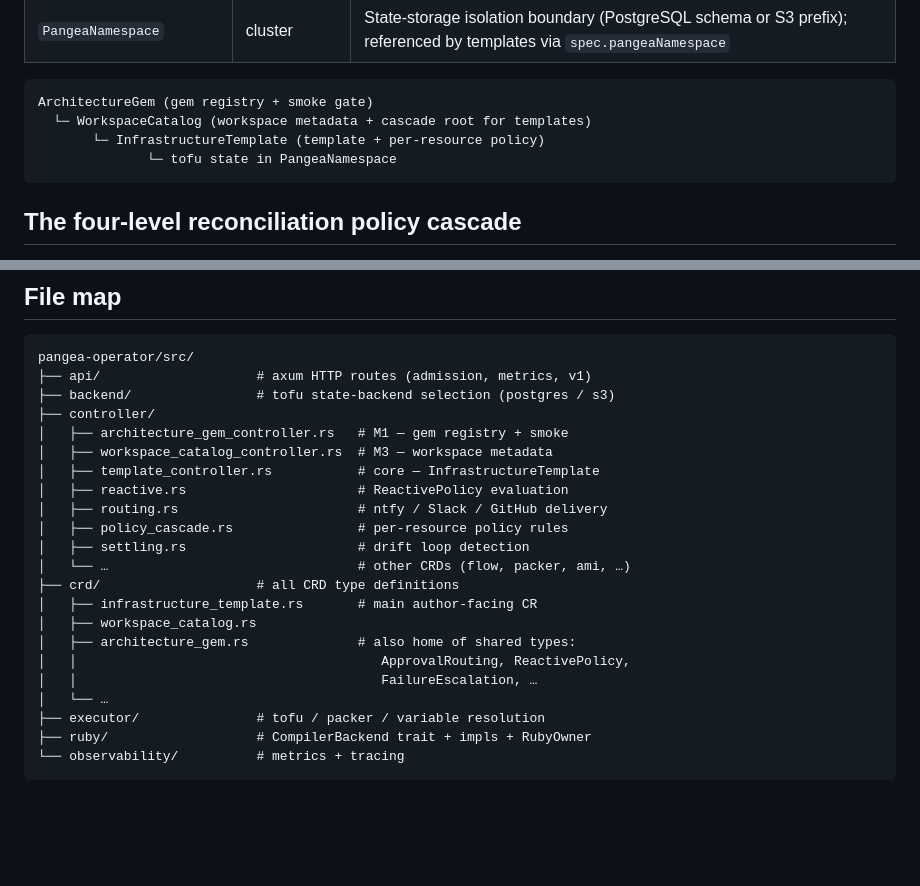
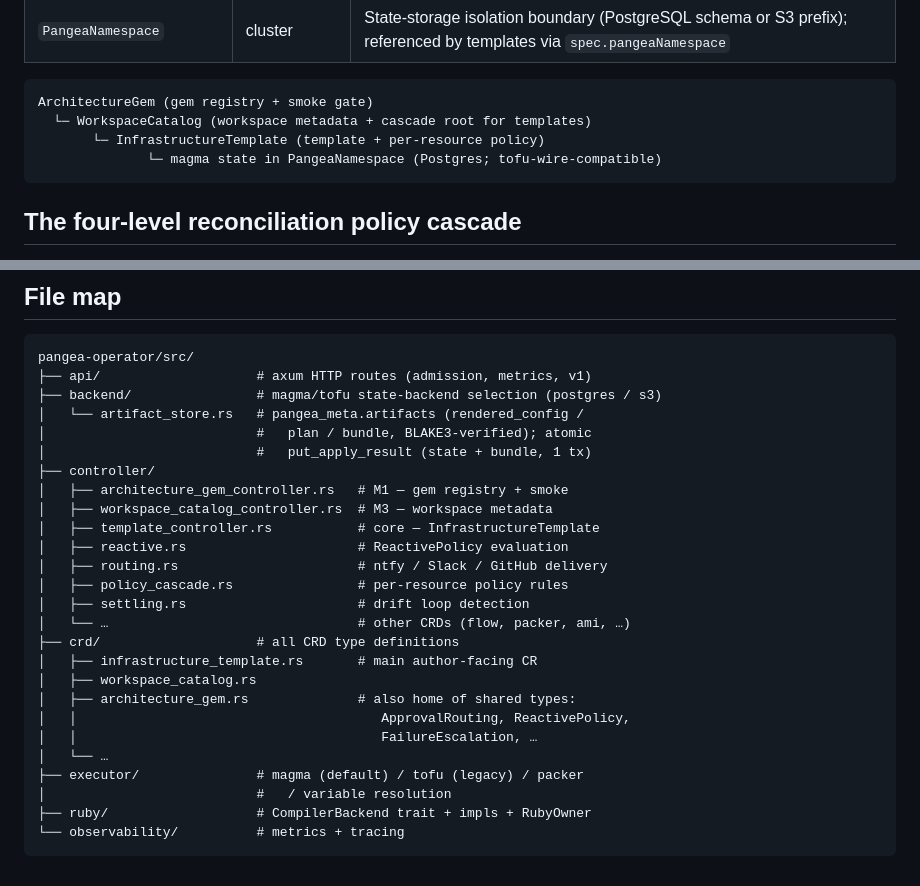
Before and after one commit to pleme-io/pangea-operator, a Markdown page: CLAUDE.md, 2 parts joined by grey strips. Rendered like a GitHub page; blank space fills up the shorter version.

````diff
--- a/CLAUDE.md
+++ b/CLAUDE.md
@@ -51,7 +61,7 @@ contracts are enforced by Rust + Ruby + BPF + iptables underneath.
 ArchitectureGem (gem registry + smoke gate)
   └─ WorkspaceCatalog (workspace metadata + cascade root for templates)
        └─ InfrastructureTemplate (template + per-resource policy)
-              └─ tofu state in PangeaNamespace
+              └─ magma state in PangeaNamespace (Postgres; tofu-wire-compatible)
 ```
 
 ## The four-level reconciliation policy cascade
@@ -434,7 +479,10 @@ For canonical examples to copy from when adding a new controller:
 ```
 pangea-operator/src/
 ├── api/                    # axum HTTP routes (admission, metrics, v1)
-├── backend/                # tofu state-backend selection (postgres / s3)
+├── backend/                # magma/tofu state-backend selection (postgres / s3)
+│   └── artifact_store.rs   # pangea_meta.artifacts (rendered_config /
+│                           #   plan / bundle, BLAKE3-verified); atomic
+│                           #   put_apply_result (state + bundle, 1 tx)
 ├── controller/
 │   ├── architecture_gem_controller.rs   # M1 — gem registry + smoke
 │   ├── workspace_catalog_controller.rs  # M3 — workspace metadata
@@ -451,7 +499,8 @@ pangea-operator/src/
 │   │                                       ApprovalRouting, ReactivePolicy,
 │   │                                       FailureEscalation, …
 │   └── …
-├── executor/               # tofu / packer / variable resolution
+├── executor/               # magma (default) / tofu (legacy) / packer
+│                           #   / variable resolution
 ├── ruby/                   # CompilerBackend trait + impls + RubyOwner
 └── observability/          # metrics + tracing
 ```
````
Also changed, not shown: other parts of CLAUDE.md (+53 -8 lines).
